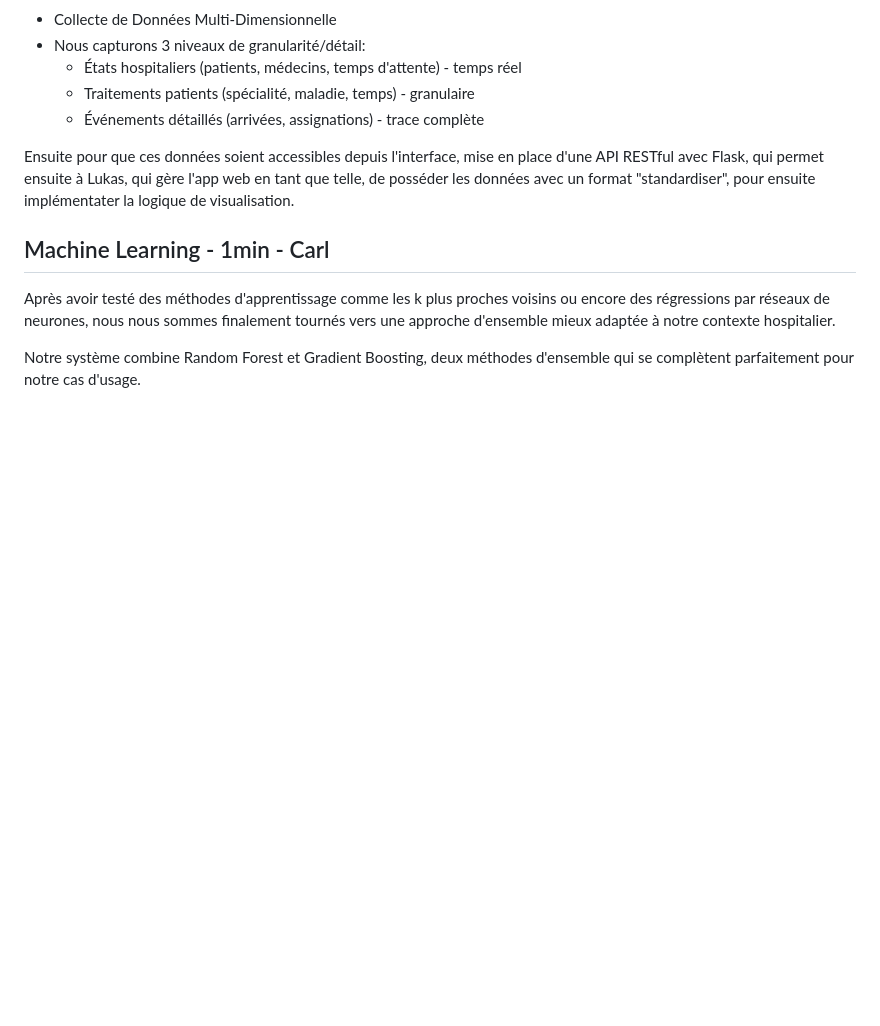
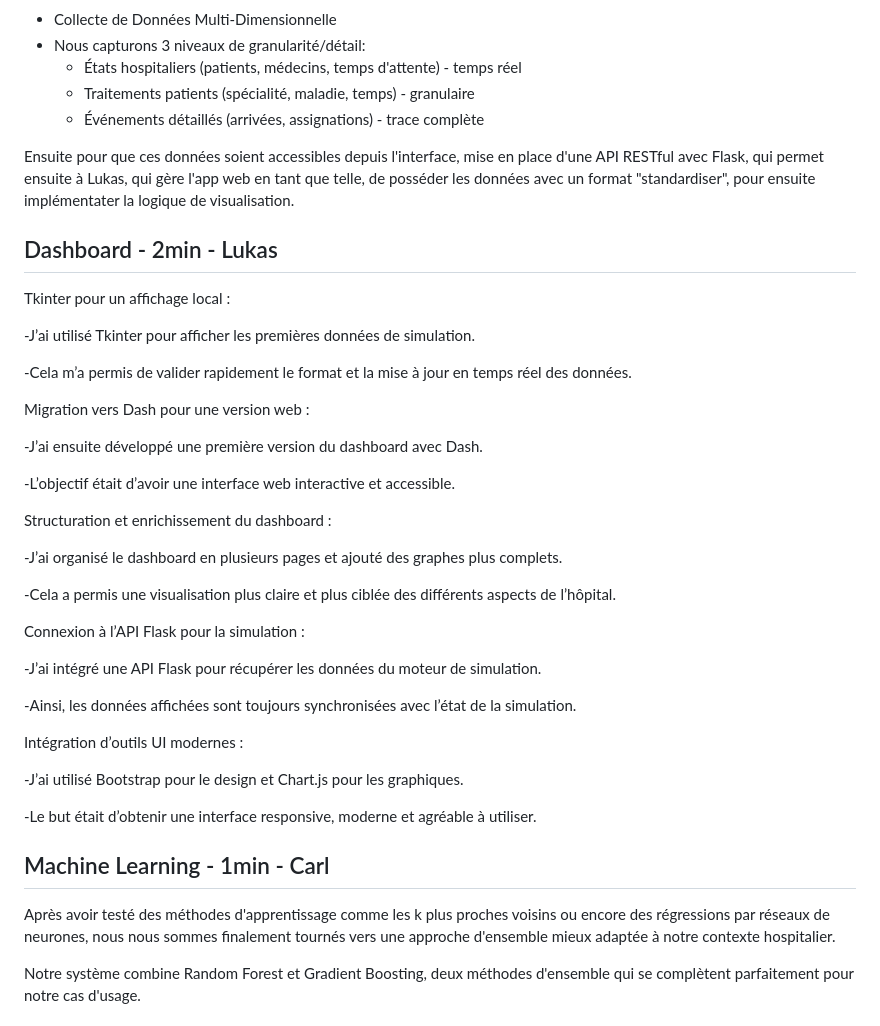
Before and after one commit to carlmonnaert/Medical-AI, a Markdown page: PRESENTATION.md, the part around the change. GitHub-like rendering; blank space fills up the shorter version.

Commit message:
Edit PRESENTATION.md (dashboard)

```diff
--- a/PRESENTATION.md
+++ b/PRESENTATION.md
@@ -71,6 +71,39 @@ Notre projet utilise *SQLite* comme base de données principale, optimisée pour
 
 Ensuite pour que ces données soient accessibles depuis l'interface, mise en place d'une API RESTful avec Flask, qui permet ensuite à Lukas, qui gère l'app web en tant que telle, de posséder les données avec un format "standardiser", pour ensuite implémentater la logique de visualisation.
 
+## Dashboard - 2min - Lukas
+
+Tkinter pour un affichage local :
+
+  -J’ai utilisé Tkinter pour afficher les premières données de simulation.
+
+  -Cela m’a permis de valider rapidement le format et la mise à jour en temps réel des données.
+
+Migration vers Dash pour une version web :
+
+  -J’ai ensuite développé une première version du dashboard avec Dash.
+
+  -L’objectif était d’avoir une interface web interactive et accessible.
+
+Structuration et enrichissement du dashboard :
+
+  -J’ai organisé le dashboard en plusieurs pages et ajouté des graphes plus complets.
+
+  -Cela a permis une visualisation plus claire et plus ciblée des différents aspects de l’hôpital.
+
+Connexion à l’API Flask pour la simulation :
+
+  -J’ai intégré une API Flask pour récupérer les données du moteur de simulation.
+
+  -Ainsi, les données affichées sont toujours synchronisées avec l’état de la simulation.
+
+Intégration d’outils UI modernes :
+
+  -J’ai utilisé Bootstrap pour le design et Chart.js pour les graphiques.
+
+  -Le but était d’obtenir une interface responsive, moderne et agréable à utiliser.
+
+
 ## Machine Learning - 1min - Carl
 
 Après avoir testé des méthodes d'apprentissage comme les k plus proches voisins ou encore des régressions par réseaux de neurones, nous nous sommes finalement tournés vers une approche d'ensemble mieux adaptée à notre contexte hospitalier.
```
